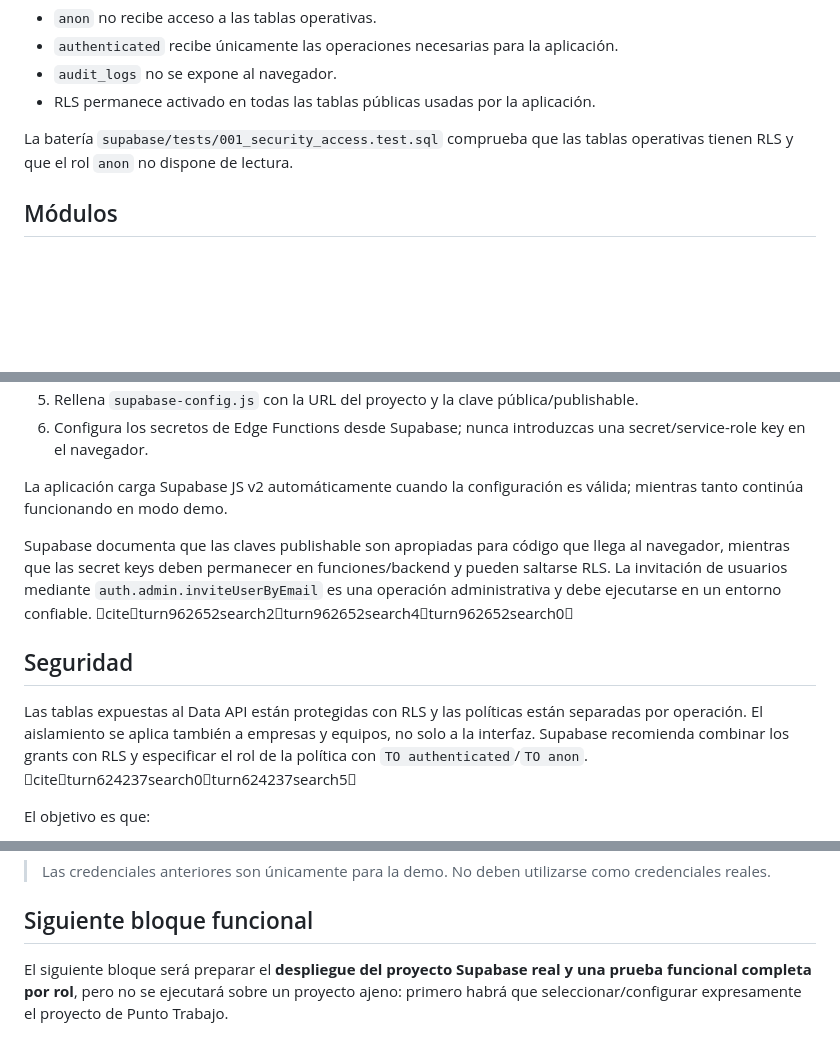
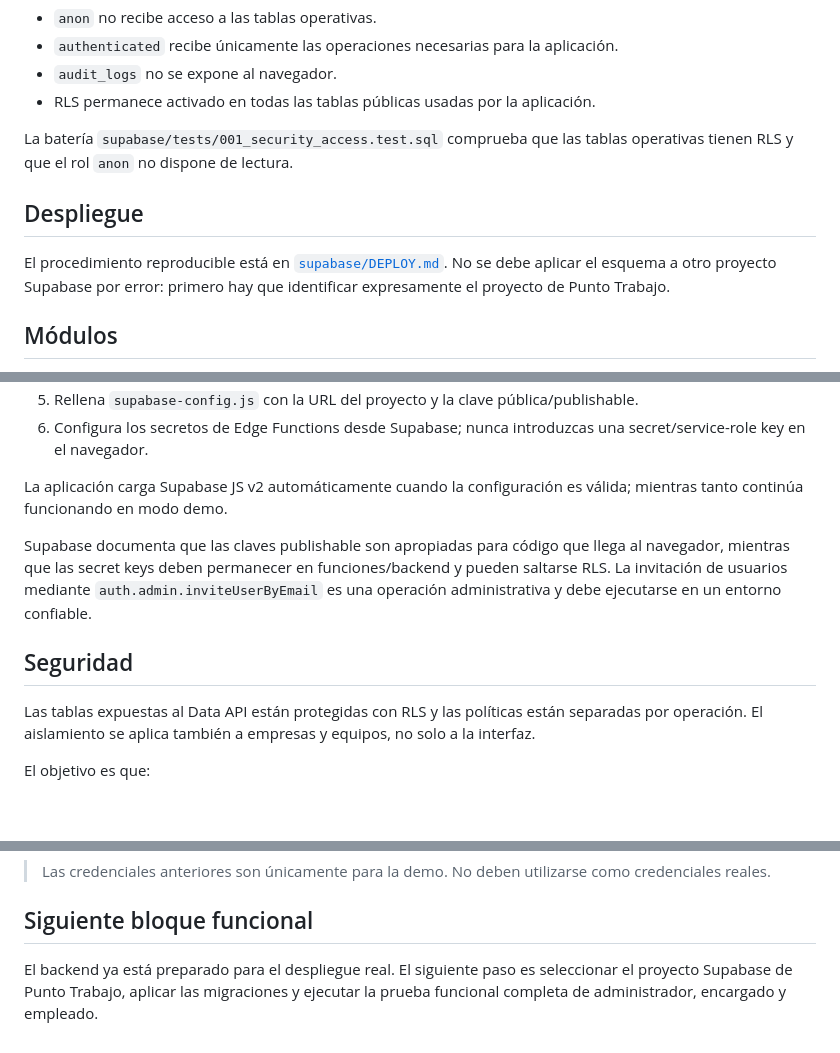
Before and after one commit to israelheredia1986/Punto-trabajo, a Markdown page: README.md, 3 parts joined by grey strips. Rendered like a GitHub page; blank space fills up the shorter version.

Commit message:
docs: link deployment runbook and security checks

```diff
--- a/README.md
+++ b/README.md
@@ -92,6 +92,10 @@ La invitación de Auth se ejecuta en una Edge Function para que la clave secreta
 
 La batería `supabase/tests/001_security_access.test.sql` comprueba que las tablas operativas tienen RLS y que el rol `anon` no dispone de lectura.
 
+## Despliegue
+
+El procedimiento reproducible está en [`supabase/DEPLOY.md`](./supabase/DEPLOY.md). No se debe aplicar el esquema a otro proyecto Supabase por error: primero hay que identificar expresamente el proyecto de Punto Trabajo.
+
 ## Módulos
 
 - Panel de gestión
@@ -147,11 +151,11 @@ Edge Function:
 
 La aplicación carga Supabase JS v2 automáticamente cuando la configuración es válida; mientras tanto continúa funcionando en modo demo.
 
-Supabase documenta que las claves publishable son apropiadas para código que llega al navegador, mientras que las secret keys deben permanecer en funciones/backend y pueden saltarse RLS. La invitación de usuarios mediante `auth.admin.inviteUserByEmail` es una operación administrativa y debe ejecutarse en un entorno confiable. citeturn962652search2turn962652search4turn962652search0
+Supabase documenta que las claves publishable son apropiadas para código que llega al navegador, mientras que las secret keys deben permanecer en funciones/backend y pueden saltarse RLS. La invitación de usuarios mediante `auth.admin.inviteUserByEmail` es una operación administrativa y debe ejecutarse en un entorno confiable.
 
 ## Seguridad
 
-Las tablas expuestas al Data API están protegidas con RLS y las políticas están separadas por operación. El aislamiento se aplica también a empresas y equipos, no solo a la interfaz. Supabase recomienda combinar los grants con RLS y especificar el rol de la política con `TO authenticated`/`TO anon`. citeturn624237search0turn624237search5
+Las tablas expuestas al Data API están protegidas con RLS y las políticas están separadas por operación. El aislamiento se aplica también a empresas y equipos, no solo a la interfaz.
 
 El objetivo es que:
 
@@ -179,4 +183,4 @@ Contraseña: `empleado123`
 
 ## Siguiente bloque funcional
 
-El siguiente bloque será preparar el **despliegue del proyecto Supabase real y una prueba funcional completa por rol**, pero no se ejecutará sobre un proyecto ajeno: primero habrá que seleccionar/configurar expresamente el proyecto de Punto Trabajo.
+El backend ya está preparado para el despliegue real. El siguiente paso es seleccionar el proyecto Supabase de Punto Trabajo, aplicar las migraciones y ejecutar la prueba funcional completa de administrador, encargado y empleado.
```
